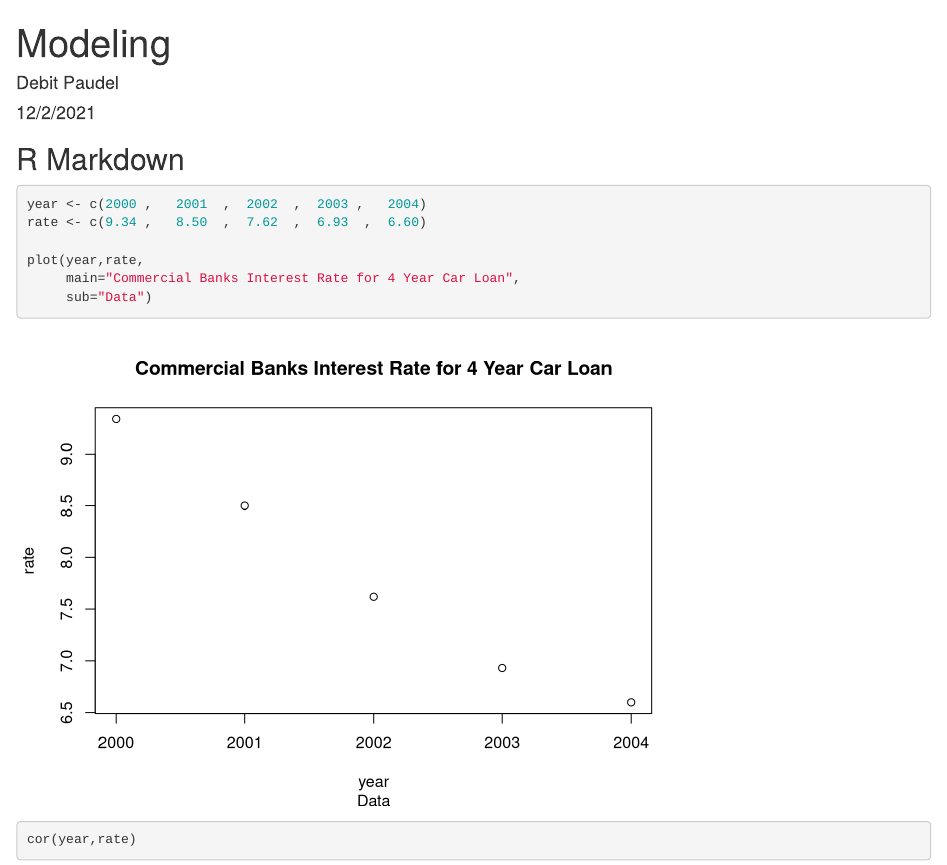
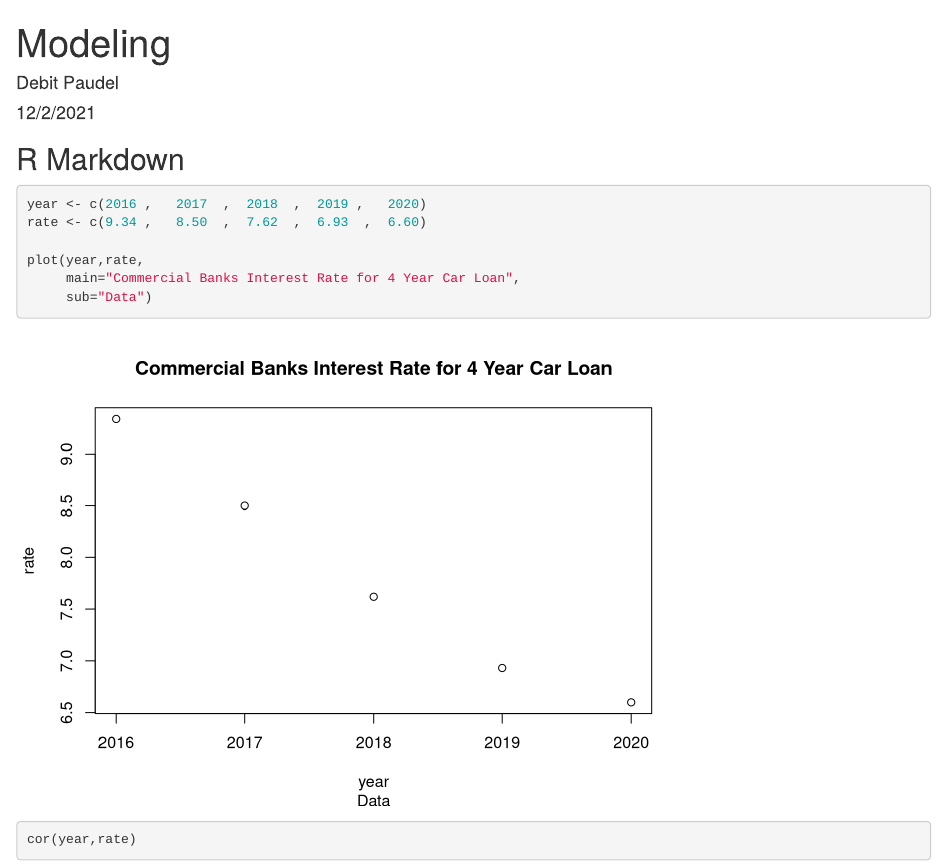
Before and after one commit to debit7/Modeling, an R Markdown document (knitted.Rmd): the page in a window 1100 px wide, from its top. Rendered offline with R 4.5, knitr and Pandoc, with nearby package versions.

Commit message:
data changes

````diff
--- a/knitted.Rmd
+++ b/knitted.Rmd
@@ -12,7 +12,7 @@ knitr::opts_chunk$set(echo = TRUE)
 ## R Markdown
 
 ```{r}
-year <- c(2000 ,   2001  ,  2002  ,  2003 ,   2004)
+year <- c(2016 ,   2017  ,  2018  ,  2019 ,   2020)
 rate <- c(9.34 ,   8.50  ,  7.62  ,  6.93  ,  6.60)
 
 plot(year,rate,
````
Also changed, not shown: knitted.html.
